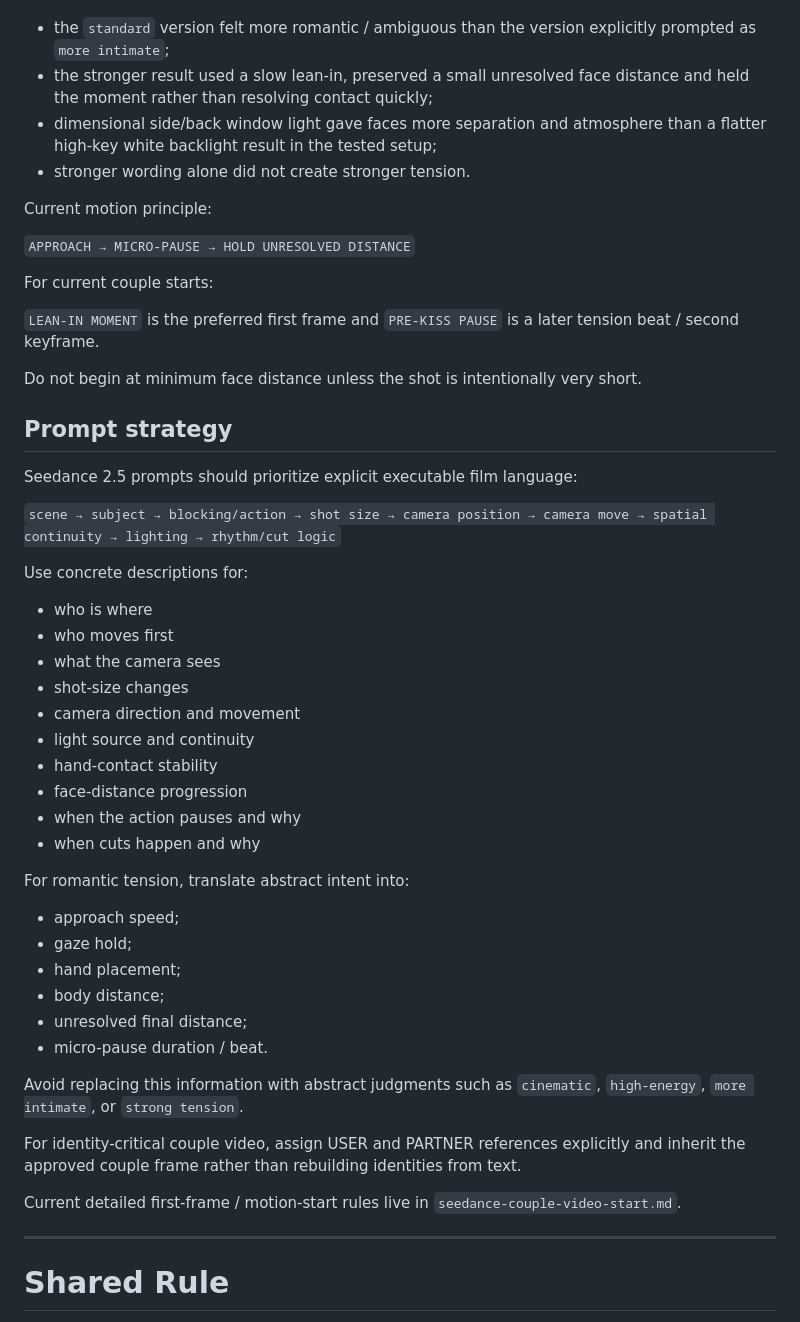
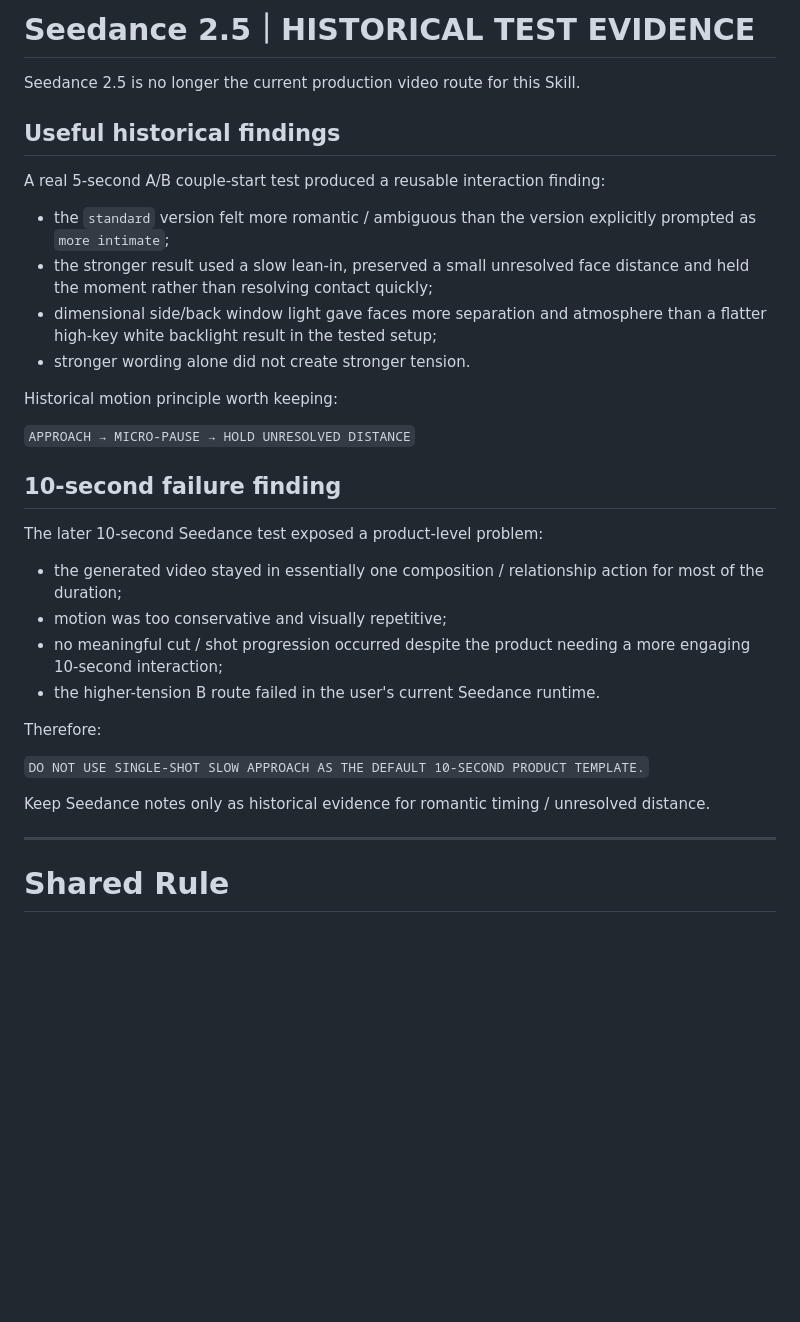
Before and after one commit to wyl19868864747-alt/-, a Markdown page: ai-virtual-partner-skill/references/model-adaptation.md, the part around one of its changes. GitHub-like rendering; blank space fills up the shorter version.

```diff
--- a/ai-virtual-partner-skill/references/model-adaptation.md
+++ b/ai-virtual-partner-skill/references/model-adaptation.md
@@ -161,52 +215,34 @@ A real 5-second A/B couple-start test produced a reusable finding:
+# Seedance 2.5｜HISTORICAL TEST EVIDENCE
+
+Seedance 2.5 is no longer the current production video route for this Skill.
+
+## Useful historical findings
+
+A real 5-second A/B couple-start test produced a reusable interaction finding:
 
 - the `standard` version felt more romantic / ambiguous than the version explicitly prompted as `more intimate`;
 - the stronger result used a slow lean-in, preserved a small unresolved face distance and held the moment rather than resolving contact quickly;
 - dimensional side/back window light gave faces more separation and atmosphere than a flatter high-key white backlight result in the tested setup;
 - stronger wording alone did not create stronger tension.
 
-Current motion principle:
+Historical motion principle worth keeping:
 
 `APPROACH → MICRO-PAUSE → HOLD UNRESOLVED DISTANCE`
 
-For current couple starts:
+## 10-second failure finding
 
-`LEAN-IN MOMENT` is the preferred first frame and `PRE-KISS PAUSE` is a later tension beat / second keyframe.
+The later 10-second Seedance test exposed a product-level problem:
 
-Do not begin at minimum face distance unless the shot is intentionally very short.
+- the generated video stayed in essentially one composition / relationship action for most of the duration;
+- motion was too conservative and visually repetitive;
+- no meaningful cut / shot progression occurred despite the product needing a more engaging 10-second interaction;
+- the higher-tension B route failed in the user's current Seedance runtime.
 
-## Prompt strategy
+Therefore:
 
-Seedance 2.5 prompts should prioritize explicit executable film language:
+`DO NOT USE SINGLE-SHOT SLOW APPROACH AS THE DEFAULT 10-SECOND PRODUCT TEMPLATE.`
 
-`scene → subject → blocking/action → shot size → camera position → camera move → spatial continuity → lighting → rhythm/cut logic`
-
-Use concrete descriptions for:
-
-- who is where
-- who moves first
-- what the camera sees
-- shot-size changes
-- camera direction and movement
-- light source and continuity
-- hand-contact stability
-- face-distance progression
-- when the action pauses and why
-- when cuts happen and why
-
-For romantic tension, translate abstract intent into:
-
-- approach speed;
-- gaze hold;
-- hand placement;
-- body distance;
-- unresolved final distance;
-- micro-pause duration / beat.
-
-Avoid replacing this information with abstract judgments such as `cinematic`, `high-energy`, `more intimate`, or `strong tension`.
-
-For identity-critical couple video, assign USER and PARTNER references explicitly and inherit the approved couple frame rather than rebuilding identities from text.
-
-Current detailed first-frame / motion-start rules live in `seedance-couple-video-start.md`.
+Keep Seedance notes only as historical evidence for romantic timing / unresolved distance.
 
 ---
 
```
Also changed, not shown: other parts of ai-virtual-partner-skill/references/model-adaptation.md (+65 -11 lines).
